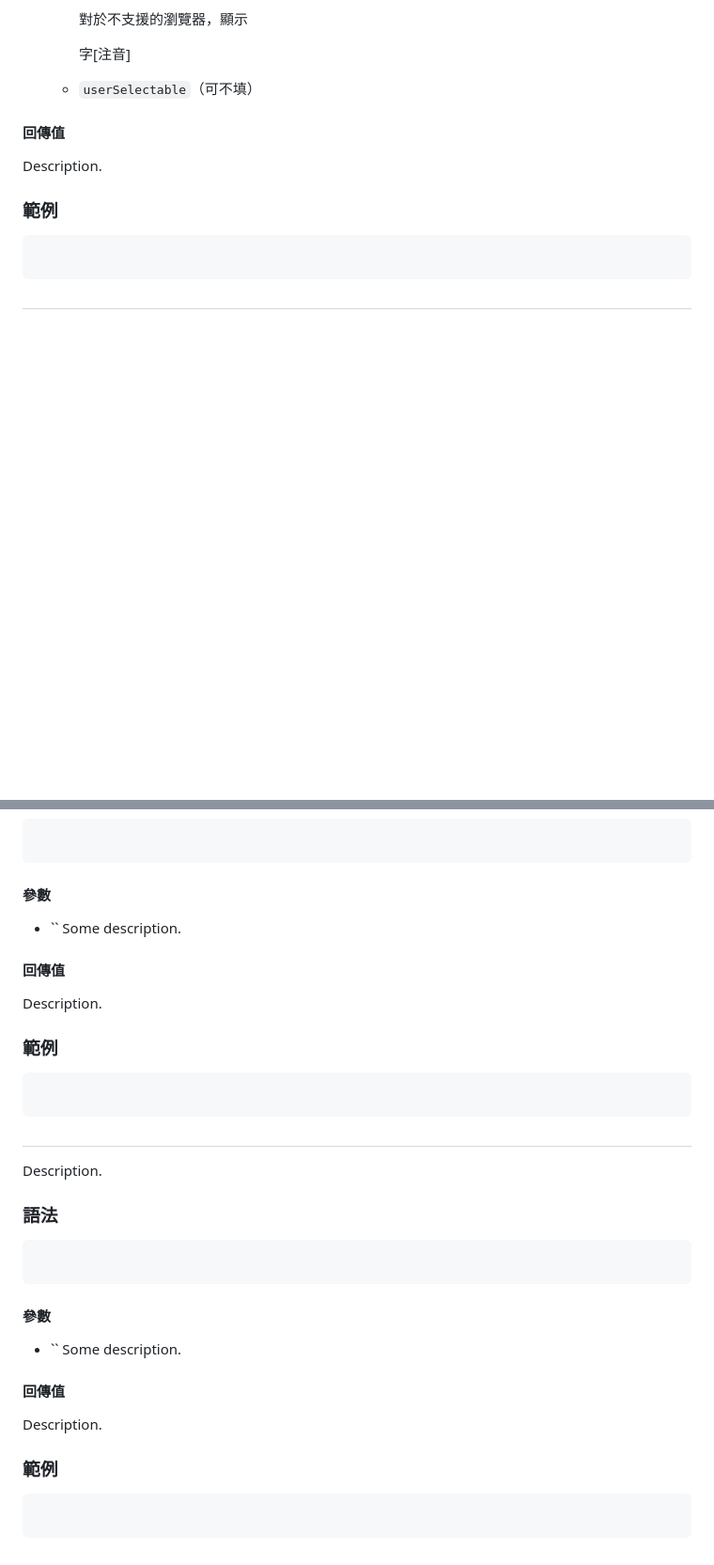
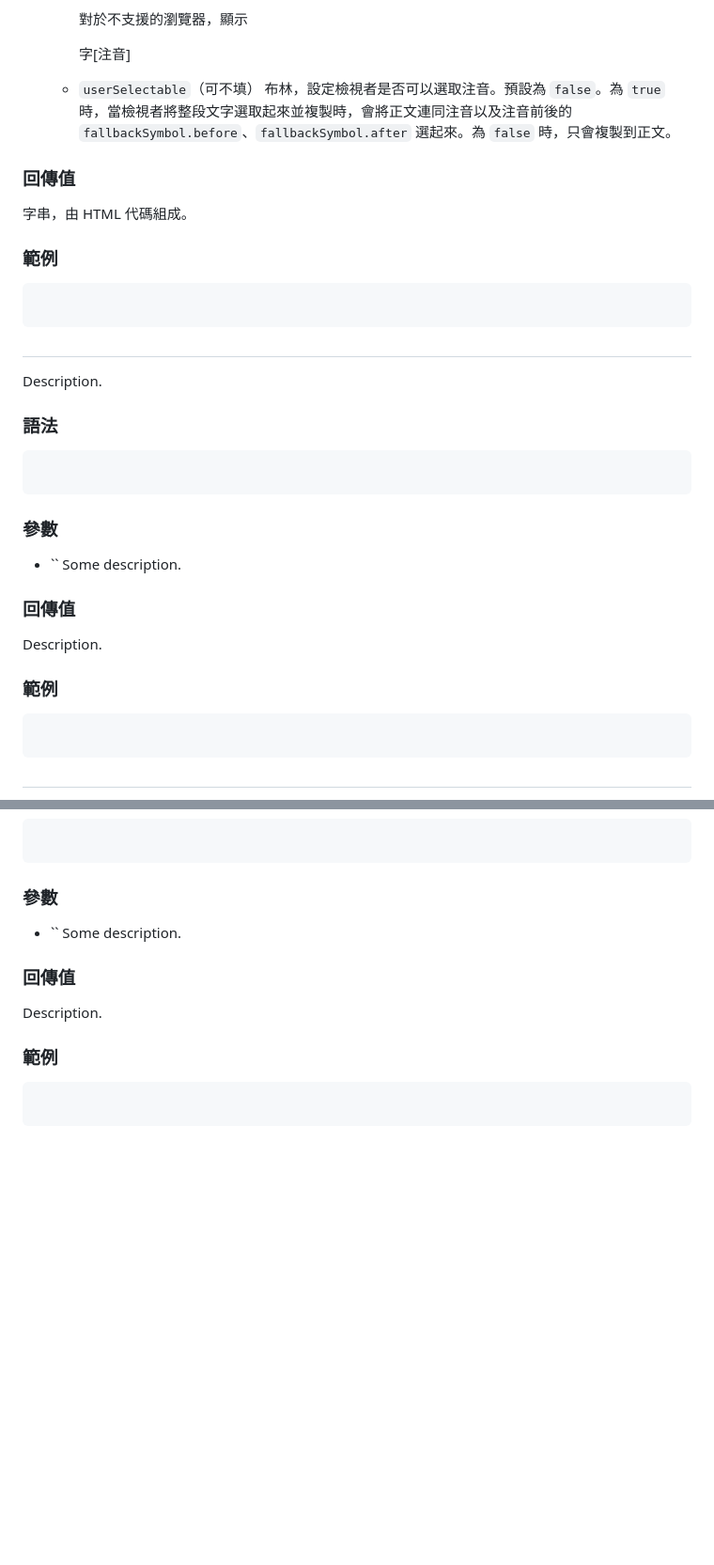
Before and after one commit to XiaoPanPanKevinPan/webZhuyin, a Markdown page: usage.md, 2 parts joined by grey strips. Shown: that part at 94% size. Rendered like a GitHub page; blank space fills up the shorter version.

Commit message:
usage.md fix some syntax problems

````diff
--- a/usage.md
+++ b/usage.md
@@ -191,8 +191,30 @@ rubyHTML(text, zhuyin, type, options);
 		字[注音]
 
 	- `userSelectable`（可不填）
+		布林，設定檢視者是否可以選取注音。預設為 `false`。為 `true` 時，當檢視者將整段文字選取起來並複製時，會將正文連同注音以及注音前後的 `fallbackSymbol.before`、`fallbackSymbol.after` 選起來。為 `false` 時，只會複製到正文。
 
-#### 回傳值
+### 回傳值
+字串，由 HTML 代碼組成。
+
+###
+
+### 範例
+```js
+
+```
+
+##
+Description.
+
+### 語法
+```js
+```
+
+### 參數
+- ``
+	Some description.
+
+### 回傳值
 Description.
 
 ### 範例
@@ -207,33 +229,14 @@ Description.
 ```js
 ```
 
-#### 參數
+### 參數
 - ``
 	Some description.
 
-#### 回傳值
+### 回傳值
 Description.
 
 ### 範例
 ```js
 
 ```
-
-##
-Description.
-
-### 語法
-```js
-```
-
-#### 參數
-- ``
-	Some description.
-
-#### 回傳值
-Description.
-
-### 範例
-```js
-
-```
````
Also changed, not shown: other parts of usage.md (+2 -2 lines).
